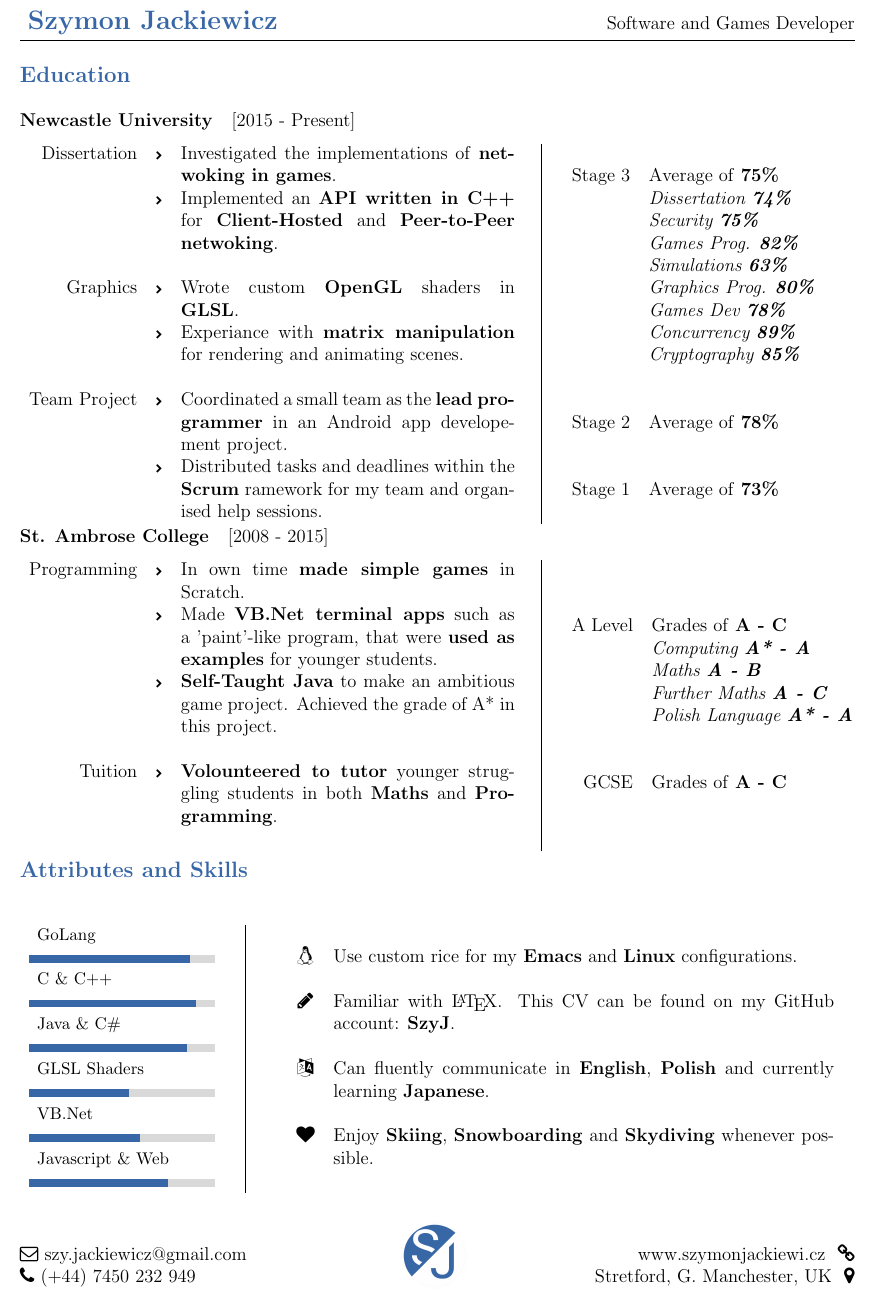
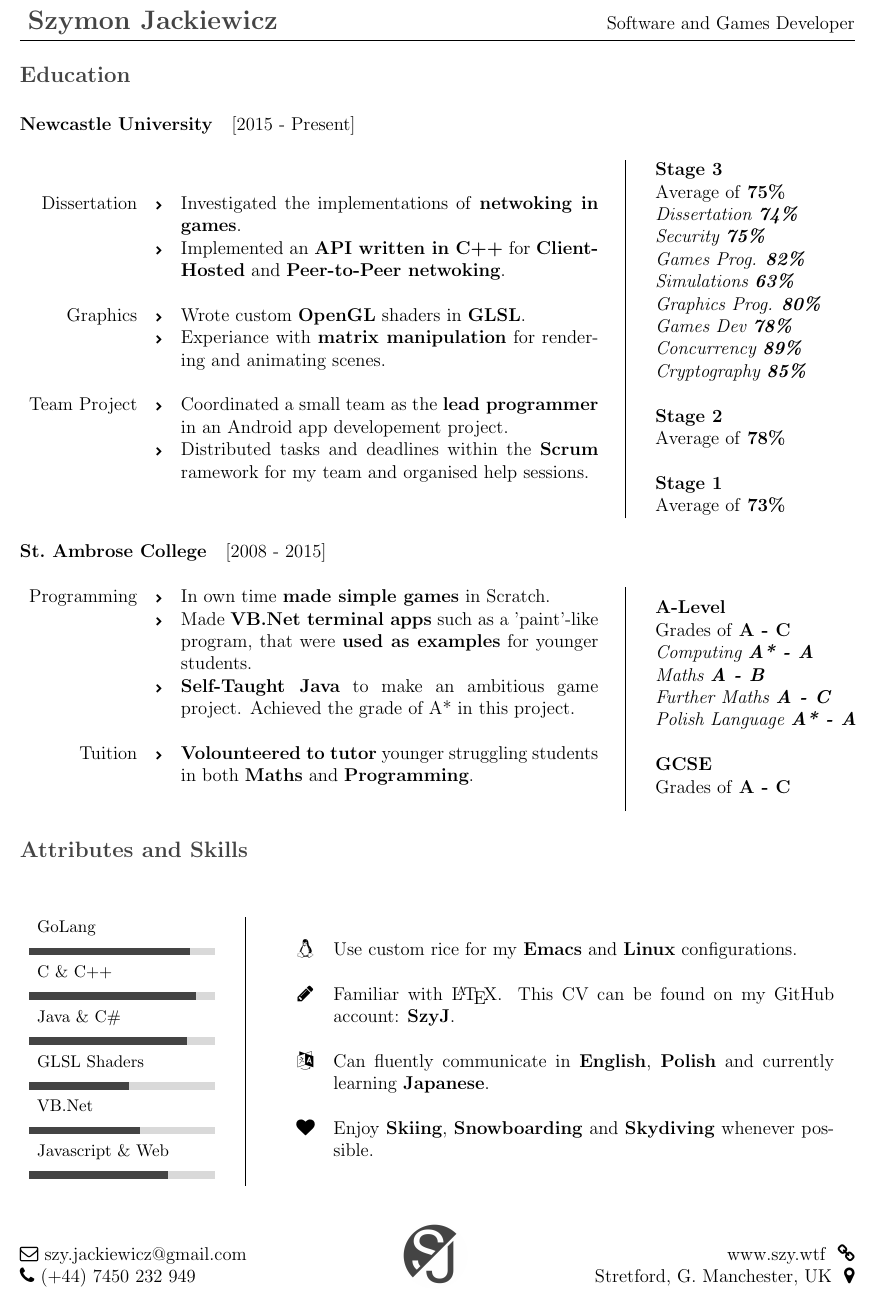
Before and after one commit to SzyJ/CV, a LaTeX CV (cv.tex, which reads Sections/education.tex): part of page 1 of 2, cut so that both start at the same text. Compiled offline with pdfLaTeX.

Commit message:
Change colour to darkGray, update to new logo, fix incorrect website URL and streamline Education layout

```diff
--- a/Sections/education.tex
+++ b/Sections/education.tex
@@ -18,32 +18,35 @@
     }
 
     \ParallelRText{
-      \begin{tabular}{ r l }
-        Stage 3  & Average of \textbf{75\%} \\
-        \         & \textit{Dissertation \textbf{74\%}} \\
-        \         & \textit{Security \textbf{75\%}} \\
-        \         & \textit{Games Prog. \textbf{82\%}} \\
-        \         & \textit{Simulations \textbf{63\%}} \\
-        \         & \textit{Graphics Prog. \textbf{80\%} } \\
-        \         & \textit{Games Dev \textbf{78\%}} \\
-        \         & \textit{Concurrency \textbf{89\%}} \\
-        \         & \textit{Cryptography \textbf{85\%}} \\
-        \\        & \\
-        Stage 2  & Average of \textbf{78\%} \\
-        \\        & \\
-        Stage 1  & Average of \textbf{73\%} \\
+      \begin{tabular}{ l }
+        \textbf{Stage 3} \\
+        Average of \textbf{75\%} \\
+        \textit{Dissertation \textbf{74\%}} \\
+        \textit{Security \textbf{75\%}} \\
+        \textit{Games Prog. \textbf{82\%}} \\
+        \textit{Simulations \textbf{63\%}} \\
+        \textit{Graphics Prog. \textbf{80\%} } \\
+        \textit{Games Dev \textbf{78\%}} \\
+        \textit{Concurrency \textbf{89\%}} \\
+        \textit{Cryptography \textbf{85\%}} \\
+        \\
+        \textbf{Stage 2} \\
+        Average of \textbf{78\%} \\
+        \\
+        \textbf{Stage 1} \\
+        Average of \textbf{73\%} \\
       \end{tabular}
     }
   \end{Parallel}
   \vspace*{-10mm}
 \end{figure}
 
-\subsection*{St. Ambrose College {\normalfont \ \ [2008 - 2015]}}
+\subsection*{St.\ Ambrose\ College\ {\normalfont \ \ [2008\ -\ 2015]}}
 \begin{figure}[htp]
   \vspace*{-5mm}
-  \begin{Parallel}[v]{0.6\textwidth}{0.35\textwidth}
+  \begin{Parallel}[v]{0.7\textwidth}{0.25\textwidth}
     \ParallelLText{
-      \begin{tabular}{ r c p{0.4\textwidth} }
+      \begin{tabular}{ r c p{0.5\textwidth} }
         Programming &  \tiny{\faChevronRight} & In own time \textbf{made simple games} in Scratch. \\
         \             & \tiny{\faChevronRight} &  Made \textbf{VB.Net terminal apps} such as a 'paint'-like program, that were \textbf{used as examples} for younger students. \\
         \             & \tiny{\faChevronRight} & \textbf{Self-Taught Java} to make an ambitious game project. Achieved the grade of A* in this project. \\
@@ -54,14 +57,16 @@
     }
 
     \ParallelRText{
-      \begin{tabular}{ r l }
-        A Level  & Grades of \textbf{A - C} \\
-        \         & \textit{Computing \textbf{A* - A}} \\
-        \         & \textit{Maths \textbf{A - B}} \\
-        \         & \textit{Further Maths \textbf{A - C}} \\
-        \         & \textit{Polish Language \textbf{A* - A}} \\
-        \\        & \\
-        GCSE  & Grades of \textbf{A - C} \\
+      \begin{tabular}{ l }
+        \textbf{A-Level} \\
+        Grades of \textbf{A - C} \\
+        \textit{Computing \textbf{A* - A}} \\
+        \textit{Maths \textbf{A - B}} \\
+        \textit{Further Maths \textbf{A - C}} \\
+        \textit{Polish Language \textbf{A* - A}} \\
+        \\
+        \textbf{GCSE} \\
+        Grades of \textbf{A - C} \\
       \end{tabular}
     }
   \end{Parallel}
--- a/cv.tex
+++ b/cv.tex
@@ -11,6 +11,7 @@
 
 % Define Skillbar
 \definecolor{sjLightGray}{gray}{0.85}
+\definecolor{sjDarkGray}{HTML}{444444}
 \definecolor{sjGray}{HTML}{3A3A3A}
 \definecolor{sjBlue}{HTML}{3867A7}
 
@@ -22,7 +23,7 @@
 \skillb@height=5pt%
 \newcommand*{\skillbar}[1]{%
     \skillb@level=\dimexpr#1\skillb@length/100\relax%
-    {\color{sjBlue}\rule{\skillb@level}{\skillb@height}}%
+    {\color{sjDarkGray}\rule{\skillb@level}{\skillb@height}}%
     {\color{sjLightGray}%
         \rule{\dimexpr\skillb@length-\skillb@level\relax}{\skillb@height}}%
 }
@@ -41,21 +42,21 @@
 \fancyhead{}
 \fancyhead[L]{
   \Large{
-    \textcolor{sjBlue}{\textbf{Szymon Jackiewicz}}
+    \textcolor{sjDarkGray}{\textbf{Szymon Jackiewicz}}
   }
 }
 \fancyhead[R]{\normalsize Software and Games Developer}
 \fancyfoot{}
 \fancyfoot[L]{\faEnvelopeO \  szy.jackiewicz@gmail.com \\ \faPhone \  (+44) 7450 232 949}
-\fancyfoot[R]{www.szymonjackiewi.cz \  \faLink \\ Stretford, G. Manchester, UK \  \faMapMarker}
+\fancyfoot[R]{www.szy.wtf \  \faLink \\ Stretford, G. Manchester, UK \  \faMapMarker}
 \fancyfoot[C]{
   \begin{minipage}{0.3\textwidth}
     \centering
-    \includegraphics[height=15mm]{SJ_Icon.png}
+    \includegraphics[height=15mm]{SJ_Logo.png}
   \end{minipage}
   }
 
-\titleformat*{\section}{\color{sjBlue}\normalfont\large\bfseries}
+\titleformat*{\section}{\color{sjDarkGray}\normalfont\large\bfseries}
 \titleformat*{\subsection}{\normalfont\normalsize\bfseries}
 \titleformat*{\subsubsection}{\normalfont\normalsize\bfseries}
 
```
Also changed, not shown: Sections/work_experience.tex (+1 -1 lines), SJ_Icon.png (deleted), SJ_Logo.png (added), cv.pdf, Sections/education.tex (4 more changed lines).
